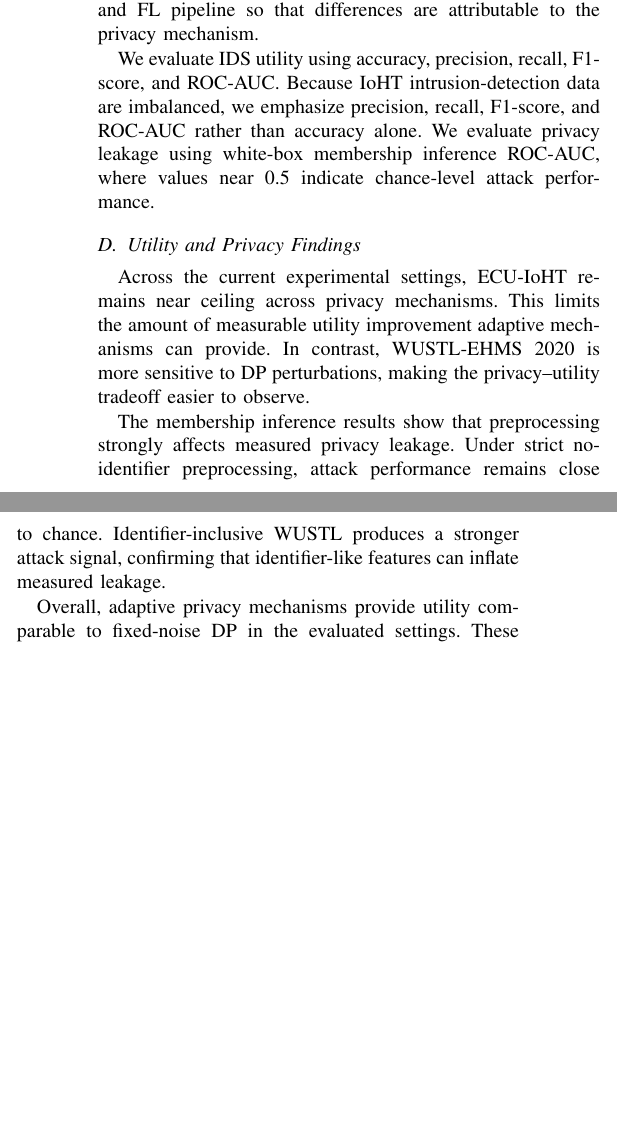
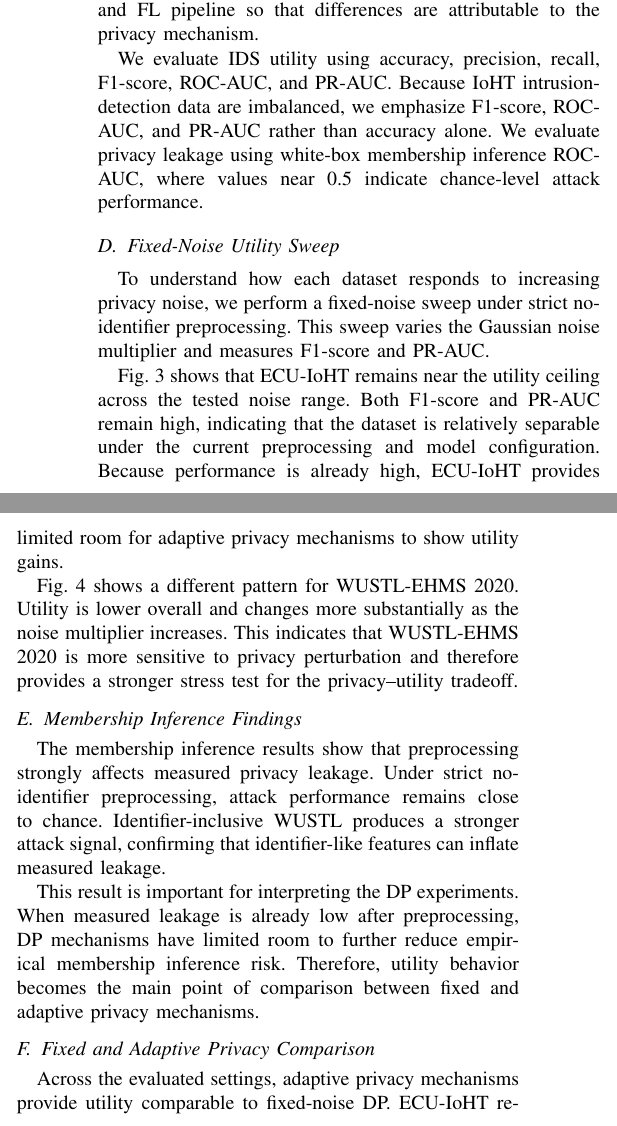
Before and after one commit to Mcray3000/CSC429, a LaTeX paper (project/paper/IEEE-conference-template-062824/IEEE-conference-template-062824.tex): two parts of the columns of page 3 of 4 before the commit and two parts of the columns of page 3 of 5 after it, joined at a grey line, cut so that both start at the same text, the shorter picture padded with empty space. Compiled offline with pdfLaTeX; a missing font is replaced by an installed copy or a similar font; a LaTeX package or settings file that is missing is left out.

Commit message:
add: plots

```diff
--- a/project/paper/IEEE-conference-template-062824/IEEE-conference-template-062824.tex
+++ b/project/paper/IEEE-conference-template-062824/IEEE-conference-template-062824.tex
@@ -9,7 +9,7 @@
 \usepackage{url}
 \usepackage{textcomp}
 \usepackage{xcolor}
-\usepackage{caption}
+\usepackage{grffile}
 
 \def\BibTeX{{\rm B\kern-.05em{\sc i\kern-.025em b}\kern-.08em
     T\kern-.1667em\lower.7ex\hbox{E}\kern-.125emX}}
@@ -267,15 +254,21 @@ adaptive noise scaling, and adaptive clipping. All settings use the same client
 splits, model architecture, and FL pipeline so that differences are attributable
 to the privacy mechanism.
 
-We evaluate IDS utility using accuracy, precision, recall, F1-score, and
-ROC-AUC. Because IoHT intrusion-detection data are imbalanced, we emphasize
-precision, recall, F1-score, and ROC-AUC rather than accuracy alone. We evaluate
-privacy leakage using white-box membership inference ROC-AUC, where values near
-0.5 indicate chance-level attack performance.
+We evaluate IDS utility using accuracy, precision, recall, F1-score, ROC-AUC,
+and PR-AUC. Because IoHT intrusion-detection data are imbalanced, we emphasize
+F1-score, ROC-AUC, and PR-AUC rather than accuracy alone. We evaluate privacy
+leakage using white-box membership inference ROC-AUC, where values near 0.5
+indicate chance-level attack performance.
 
-\subsection{Utility and Privacy Findings}
+\subsection{Fixed-Noise Utility Sweep}
 
-Across the current experimental settings, ECU-IoHT remains near ceiling across
-privacy mechanisms. This limits the amount of measurable utility improvement
-adaptive mechanisms can provide. In contrast, WUSTL-EHMS 2020 is more sensitive
-to DP perturbations, making the privacy--utility tradeoff easier to observe.
+To understand how each dataset responds to increasing privacy noise, we perform
+a fixed-noise sweep under strict no-identifier preprocessing. This sweep varies
+the Gaussian noise multiplier and measures F1-score and PR-AUC.
+
+Fig.~\ref{fig:ecu_noise_sweep} shows that ECU-IoHT remains near the utility
+ceiling across the tested noise range. Both F1-score and PR-AUC remain high,
+indicating that the dataset is relatively separable under the current
+preprocessing and model configuration. Because performance is already high,
+ECU-IoHT provides limited room for adaptive privacy mechanisms to show utility
+gains.
@@ -281,0 +280,8 @@ to DP perturbations, making the privacy--utility tradeoff easier to observe.
+    \label{fig:ecu_noise_sweep}
+\end{figure}
+
+Fig.~\ref{fig:wustl_noise_sweep} shows a different pattern for WUSTL-EHMS 2020.
+Utility is lower overall and changes more substantially as the noise multiplier
+increases. This indicates that WUSTL-EHMS 2020 is more sensitive to privacy
+perturbation and therefore provides a stronger stress test for the
+privacy--utility tradeoff.
@@ -282,3 +293,7 @@ to DP perturbations, making the privacy--utility tradeoff easier to observe.
+    \label{fig:wustl_noise_sweep}
+\end{figure}
+
+\subsection{Membership Inference Findings}
 
 The membership inference results show that preprocessing strongly affects
 measured privacy leakage. Under strict no-identifier preprocessing, attack
@@ -286,7 +301,13 @@ performance remains close to chance. Identifier-inclusive WUSTL produces a
 stronger attack signal, confirming that identifier-like features can inflate
 measured leakage.
 
-Overall, adaptive privacy mechanisms provide utility comparable to fixed-noise
-DP in the evaluated settings. These results suggest that adaptive mechanisms may
-require more challenging benchmarks, stronger update variation, or
-better-calibrated privacy parameters to show a clear advantage.
+This result is important for interpreting the DP experiments. When measured
+leakage is already low after preprocessing, DP mechanisms have limited room to
+further reduce empirical membership inference risk. Therefore, utility behavior
+becomes the main point of comparison between fixed and adaptive privacy
+mechanisms.
+
+\subsection{Fixed and Adaptive Privacy Comparison}
+
+Across the evaluated settings, adaptive privacy mechanisms provide utility
+comparable to fixed-noise DP. ECU-IoHT remains near ceiling across mechanisms,
```
Also changed, not shown: project/paper/IEEE-conference-template-062824/IEEE-conference-template-062824.tex (31 more changed lines).
